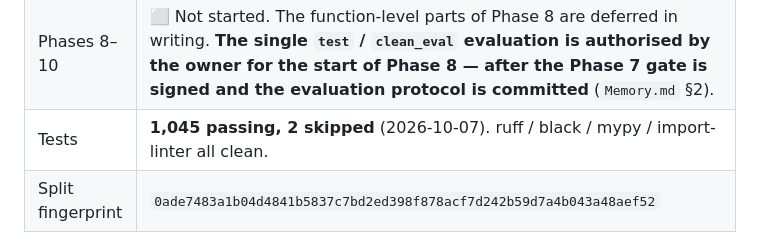
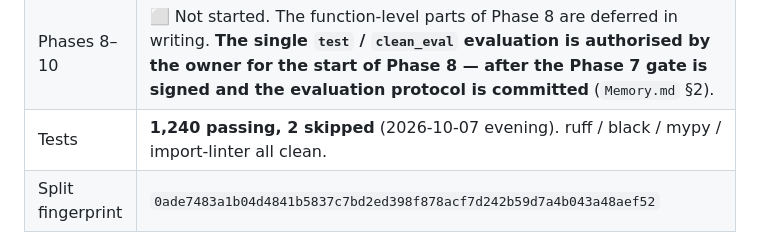
Before and after one commit to Siddharth-Y26/VulnLOC, a Markdown page: CLAUDE.md, the part around the change. Drawn GitHub-style.

Commit message:
docs: 1,240 tests passing after Phase 7a, the comment stripper and the two audits

```diff
--- a/CLAUDE.md
+++ b/CLAUDE.md
@@ -145,7 +145,7 @@ DiverseVul generalization) needs the 148,983-function split and is out of reach
 | Phase 6 | ✅ **DONE — 4 / 4, gate signed by the owner 2026-10-07** (`Memory.md` §1.1d). Full-model configuration frozen by the owner's decision (the designed cross-attention model, D9.7's runs). **Calibrated and thresholded on `val` (`Memory.md` §1.24, run `569c9701…`): ECE 0.1704 ± 0.0330 → 0.0137 ± 0.0104; line F1 0.2954 ± 0.0855 at the logged 0.5 → 0.3898 ± 0.0190 out of fold, 3 seeds. Concat (0.3908 ± 0.0030) and `llm_only` (0.3936 ± 0.0072) tie with it at their own thresholds — the F1 gap every run logged at 0.5 was the threshold.** Thresholds are per checkpoint (0.1686 / 0.1083 / 0.2159) — never average a calibrator across seeds. Still over-confident above p = 0.8 (observed 0.67–0.81). **Q5 is closed: the owner deferred the learned CWE-type classifier — Phase 7a names a template-derived category and says so.** Unit-level aggregation is deferred in writing. |
 | Phase 7 | 🟨 **Current phase since 2026-10-07 — 7a built, 3 / 4, gate answers prepared (`Memory.md` §1.1e), NOT signed.** Every flagged line on `val` gets a verified explanation (13,908 of 13,908, three seeds, `Memory.md` §1.27); a weakness pattern names a cause for about one in twelve, and the rest say so. **Owed: the owner reads the 19 template sentences for attack instructions, and approves `docs/HumanEvalProtocol.md`.** A pilot rater pack (100 `val` samples) is at `artifacts/phase7/rater_pack_stripped/`. 7b is deferred in writing. |
 | Phases 8–10 | ⬜ Not started. The function-level parts of Phase 8 are deferred in writing. **The single `test` / `clean_eval` evaluation is authorised by the owner for the start of Phase 8 — after the Phase 7 gate is signed and the evaluation protocol is committed** (`Memory.md` §2). |
-| Tests | **1,045 passing, 2 skipped** (2026-10-07). ruff / black / mypy / import-linter all clean. |
+| Tests | **1,240 passing, 2 skipped** (2026-10-07 evening). ruff / black / mypy / import-linter all clean. |
 | Split fingerprint | `0ade7483a1b04d4841b5837c7bd2ed398f878acf7d242b59d7a4b043a48aef52` |
 
 ### What exists in `src/vulnloc/`
```
